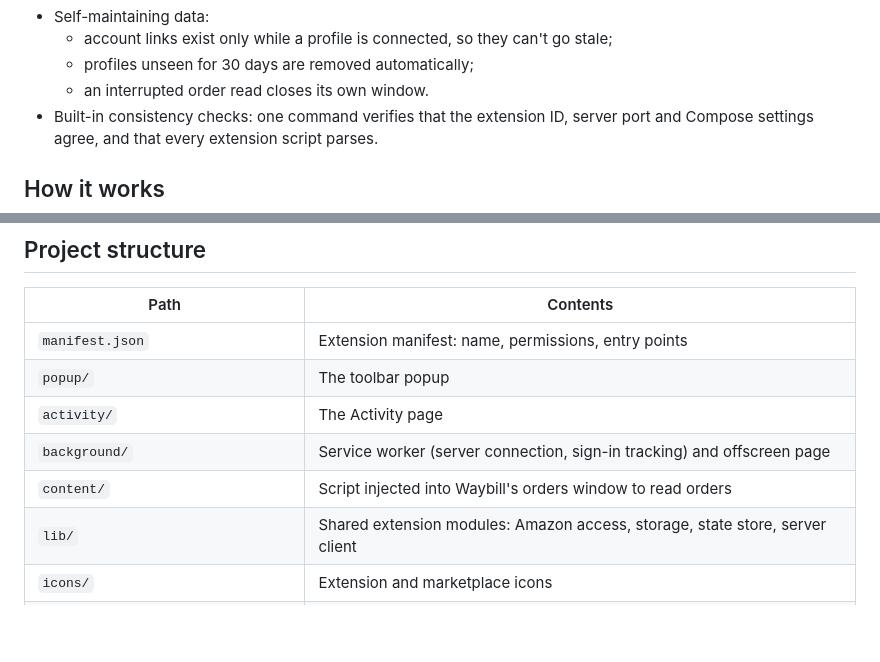
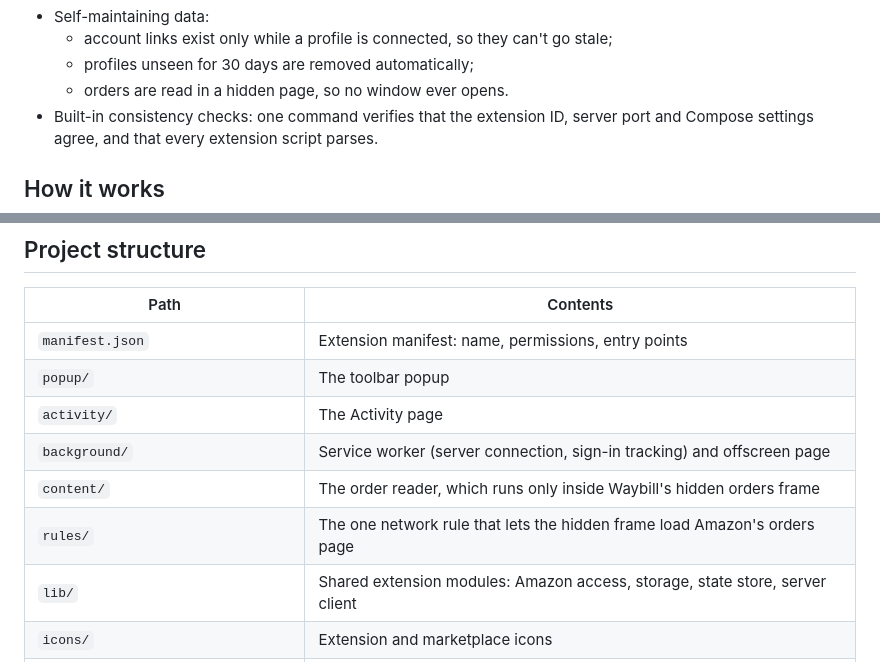
Before and after one commit to mishoko/amazon-profile-sync-extension, a Markdown page: README.md, 2 parts joined by grey strips. Rendered like a GitHub page; blank space fills up the shorter version.

```diff
--- a/README.md
+++ b/README.md
@@ -112,7 +112,7 @@ All of the following are implemented and working:
   - account links exist only while a profile is connected, so they can't
     go stale;
   - profiles unseen for 30 days are removed automatically;
-  - an interrupted order read closes its own window.
+  - orders are read in a hidden page, so no window ever opens.
 - Built-in consistency checks: one command verifies that the extension ID,
   server port and Compose settings agree, and that every extension script
   parses.
@@ -382,7 +392,8 @@ websites. The extension contains no remote code.
 | `popup/` | The toolbar popup |
 | `activity/` | The Activity page |
 | `background/` | Service worker (server connection, sign-in tracking) and offscreen page |
-| `content/` | Script injected into Waybill's orders window to read orders |
+| `content/` | The order reader, which runs only inside Waybill's hidden orders frame |
+| `rules/` | The one network rule that lets the hidden frame load Amazon's orders page |
 | `lib/` | Shared extension modules: Amazon access, storage, state store, server client |
 | `icons/` | Extension and marketplace icons |
 | `pages/` | Placeholder pages for services that don't exist yet |
```
Also changed, not shown: other parts of README.md (+23 -13 lines), docs/verification.md (+28 -10 lines).
